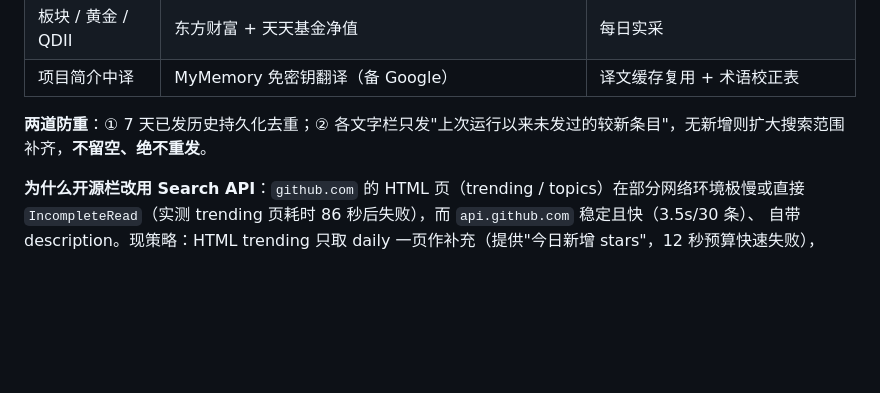
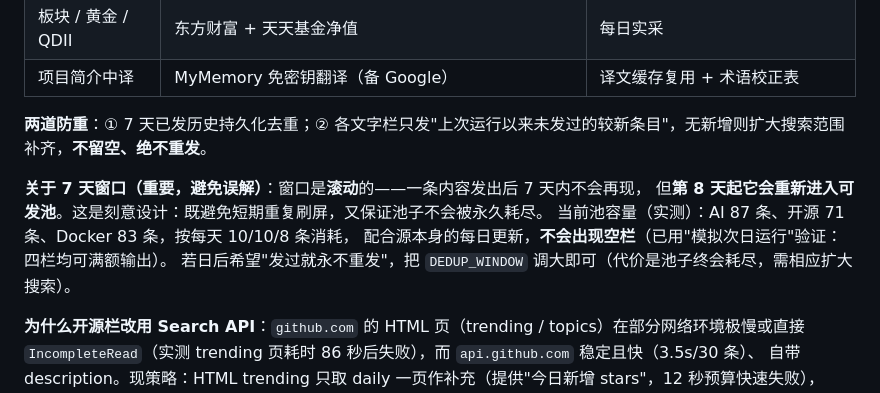
Before and after one commit to dghoo/yang_newspipeline, a Markdown page: README.md, the part around the change. Rendered like a GitHub page; blank space fills up the shorter version.

Commit message:
docs: 补充 7 天去重窗口为滚动机制的说明（第8天起最早内容解禁）
避免日后误解为 bug。附实测池容量：AI 87 / 开源 71 / Docker 83 条，
按每天 10/10/8 消耗不会空栏（已用模拟次日运行验证四栏均满额）。
同时说明若需『发过永不重发』应调大 DEDUP_WINDOW 并相应扩大搜索范围。

```diff
--- a/README.md
+++ b/README.md
@@ -81,6 +81,12 @@ git push -u origin main
 
 **两道防重**：① 7 天已发历史持久化去重；② 各文字栏只发"上次运行以来未发过的较新条目"，无新增则扩大搜索范围补齐，**不留空、绝不重发**。
 
+**关于 7 天窗口（重要，避免误解）**：窗口是**滚动**的——一条内容发出后 7 天内不会再现，
+但**第 8 天起它会重新进入可发池**。这是刻意设计：既避免短期重复刷屏，又保证池子不会被永久耗尽。
+当前池容量（实测）：AI 87 条、开源 71 条、Docker 83 条，按每天 10/10/8 条消耗，
+配合源本身的每日更新，**不会出现空栏**（已用"模拟次日运行"验证：四栏均可满额输出）。
+若日后希望"发过就永不重发"，把 `DEDUP_WINDOW` 调大即可（代价是池子终会耗尽，需相应扩大搜索）。
+
 **为什么开源栏改用 Search API**：`github.com` 的 HTML 页（trending / topics）在部分网络环境极慢或直接
 `IncompleteRead`（实测 trending 页耗时 86 秒后失败），而 `api.github.com` 稳定且快（3.5s/30 条）、
 自带 description。现策略：HTML trending 只取 daily 一页作补充（提供"今日新增 stars"，12 秒预算快速失败），
```
